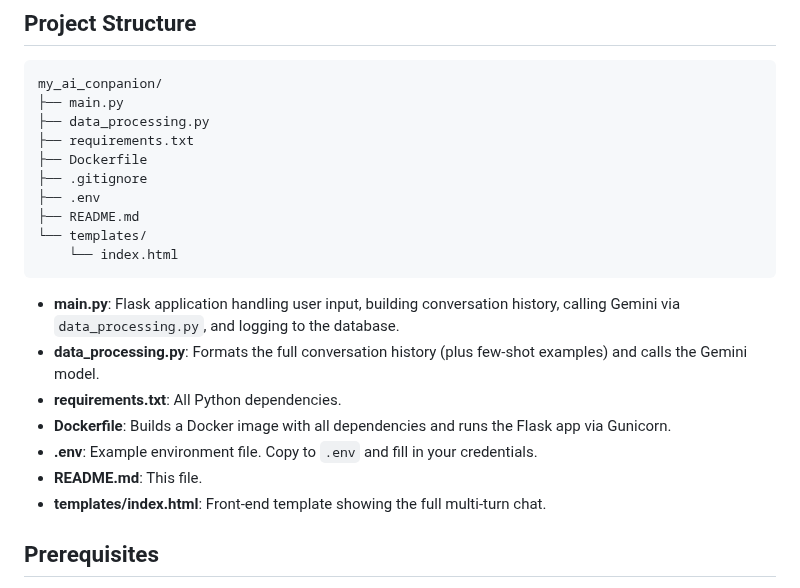
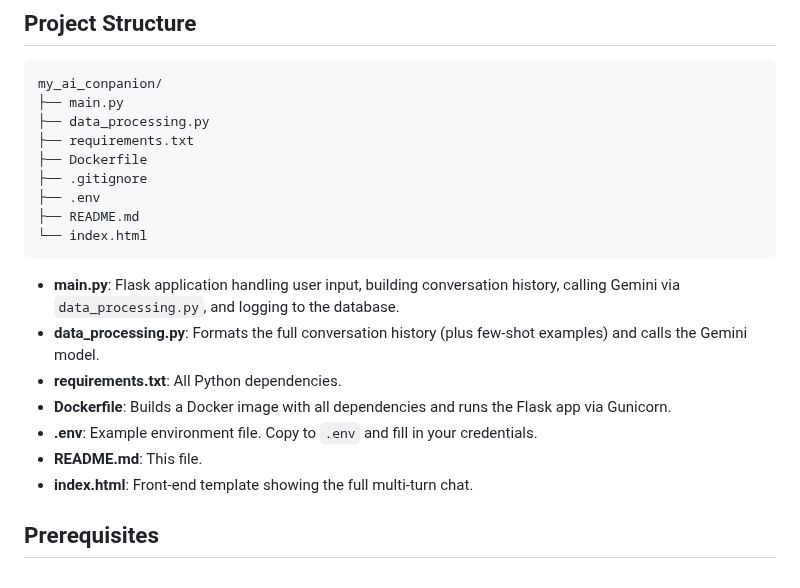
Before and after one commit to phoebevo/my_ai_companion, a Markdown page: README.md, the part around the change. Rendered like a GitHub page.

````diff
--- a/README.md
+++ b/README.md
@@ -17,8 +17,7 @@ my_ai_conpanion/
 ├── .gitignore
 ├── .env
 ├── README.md
-└── templates/
-    └── index.html
+└── index.html
 ```
 
 - **main.py**: Flask application handling user input, building conversation history, calling Gemini via `data_processing.py`, and logging to the database.
@@ -27,7 +26,7 @@ my_ai_conpanion/
 - **Dockerfile**: Builds a Docker image with all dependencies and runs the Flask app via Gunicorn.
 - **.env**: Example environment file. Copy to `.env` and fill in your credentials.
 - **README.md**: This file.
-- **templates/index.html**: Front-end template showing the full multi-turn chat.
+- **index.html**: Front-end template showing the full multi-turn chat.
 
 ## Prerequisites
 
````
